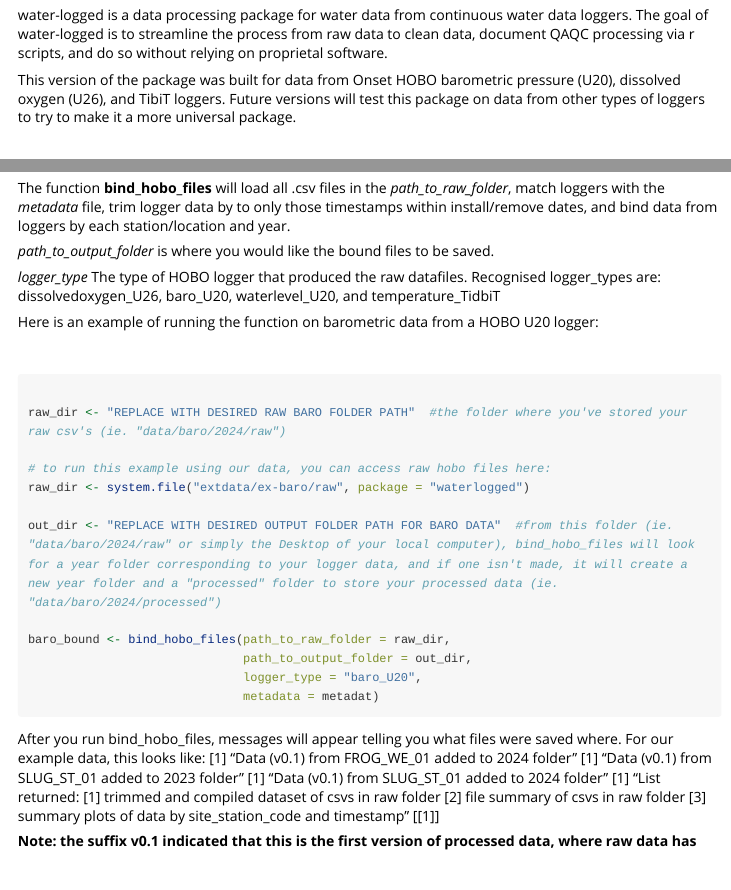
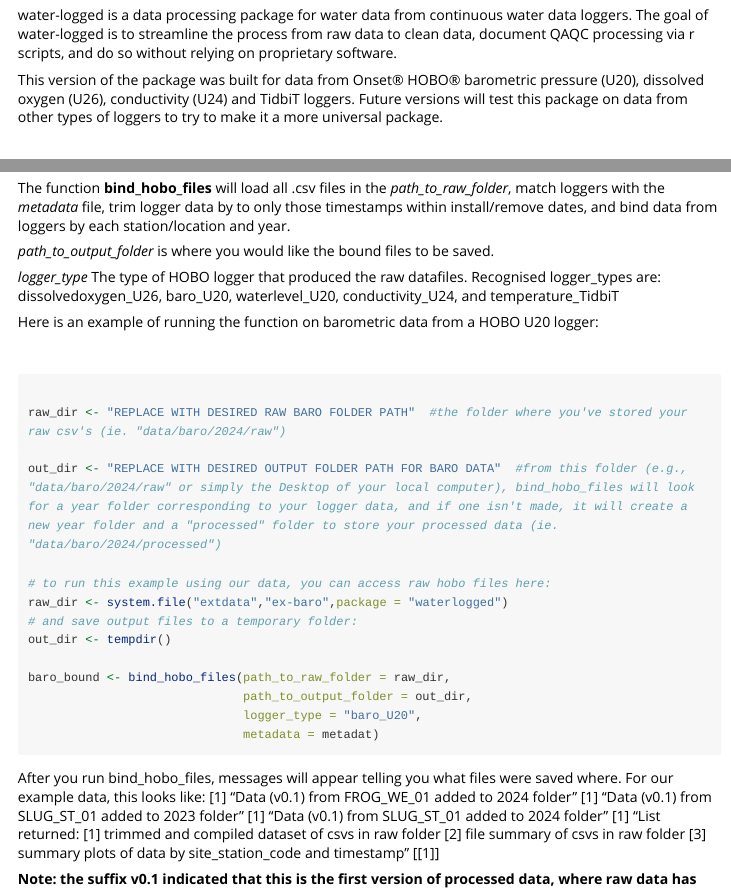
Before and after one commit to dfo-pacific-science/waterlogged, an R Markdown document (vignettes/waterlogged-vignette.Rmd): the page in a window 1100 px wide, from 320 px down, and a second part further down, joined at a grey line. Rendered offline with R 4.5, knitr and Pandoc, with nearby package versions; some code elsewhere in the file could not run offline; long lines of code are wrapped.

Commit message:
Added temp output directory for bind_hobo_files example
Added mention of U24 loggers

Created temp dir for output of function example so user input not required here

```diff
--- a/vignettes/waterlogged-vignette.Rmd
+++ b/vignettes/waterlogged-vignette.Rmd
@@ -31,9 +31,9 @@ library(lubridate)
 
 # Welcome
 
-water-logged is a data processing package for water data from continuous water data loggers. The goal of water-logged is to streamline the process from raw data to clean data, document QAQC processing via r scripts, and do so without relying on proprietal software.
+water-logged is a data processing package for water data from continuous water data loggers. The goal of water-logged is to streamline the process from raw data to clean data, document QAQC processing via r scripts, and do so without relying on proprietary software.
 
-This version of the package was built for data from Onset HOBO barometric pressure (U20), dissolved oxygen (U26), and TibiT loggers. Future versions will test this package on data from other types of loggers to try to make it a more universal package.
+This version of the package was built for data from Onset® HOBO® barometric pressure (U20), dissolved oxygen (U26), conductivity (U24) and TidbiT loggers. Future versions will test this package on data from other types of loggers to try to make it a more universal package.
 
 
 $~$
@@ -104,7 +104,7 @@ The function **bind_hobo_files** will load all .csv files in the *path_to_raw_fo
 
 *path_to_output_folder* is where you would like the bound files to be saved.
 
-*logger_type* The type of HOBO logger that produced the raw datafiles. Recognised logger_types are: dissolvedoxygen_U26, baro_U20, waterlevel_U20, and temperature_TidbiT
+*logger_type* The type of HOBO logger that produced the raw datafiles. Recognised logger_types are: dissolvedoxygen_U26, baro_U20, waterlevel_U20, conductivity_U24, and temperature_TidbiT
 
 
 Here is an example of running the function on barometric data from a HOBO U20 logger:
@@ -115,10 +115,12 @@ $~$
 
 raw_dir <- "REPLACE WITH DESIRED RAW BARO FOLDER PATH"  #the folder where you've stored your raw csv's (ie. "data/baro/2024/raw")
 
+out_dir <- "REPLACE WITH DESIRED OUTPUT FOLDER PATH FOR BARO DATA"  #from this folder (e.g., "data/baro/2024/raw" or simply the Desktop of your local computer), bind_hobo_files will look for a year folder corresponding to your logger data, and if one isn't made, it will create a new year folder and a "processed" folder to store your processed data (ie. "data/baro/2024/processed")
+
 # to run this example using our data, you can access raw hobo files here:
-raw_dir <- system.file("extdata/ex-baro/raw", package = "waterlogged")
-
-out_dir <- "REPLACE WITH DESIRED OUTPUT FOLDER PATH FOR BARO DATA"  #from this folder (ie. "data/baro/2024/raw" or simply the Desktop of your local computer), bind_hobo_files will look for a year folder corresponding to your logger data, and if one isn't made, it will create a new year folder and a "processed" folder to store your processed data (ie. "data/baro/2024/processed")
+raw_dir <- system.file("extdata","ex-baro",package = "waterlogged")
+# and save output files to a temporary folder:
+out_dir <- tempdir()
 
 baro_bound <- bind_hobo_files(path_to_raw_folder = raw_dir,
                               path_to_output_folder = out_dir,
```
Also changed, not shown: vignettes/waterlogged-vignette.Rmd (1 more changed lines).
